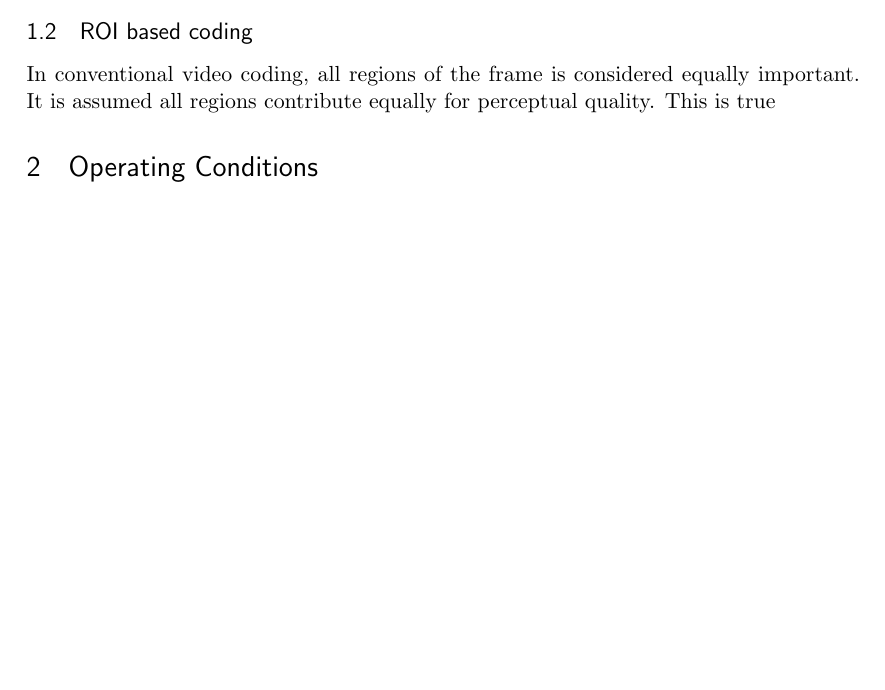
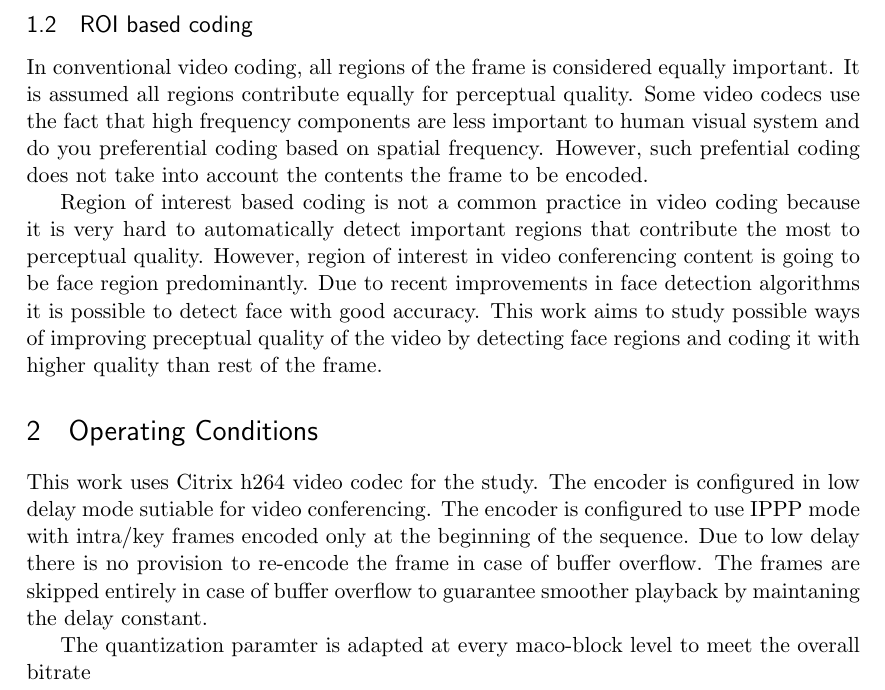
Before and after one commit to ChethanNingaraju/FaceTrackingRateControl, a LaTeX document (FaceTrackingRateControl.tex): part of page 1 of 2 before the commit and part of page 2 of 2 after it, cut so that both start at the same text, the shorter picture padded with empty space. Compiled offline with pdfLaTeX.

Commit message:
change 6-9-2016 home

```diff
--- a/FaceTrackingRateControl.tex
+++ b/FaceTrackingRateControl.tex
@@ -67,8 +67,6 @@
 	In recent years there is increasing demand for high quality video conferencing solutions. To address this growing need there has been constant improvement in  low delay video coding techniques. The need for extremely low end to end delay in video telephony puts additional contraints on video coding which results in compromise of video quality.
 
 	The bitrate control module is responsible for controlling the bit-consumption of the encoder to guarantee smooth playback. Bitrate control module is not codec specific and operates independent of any chosen codec. The main purpose of the bitrate control module is to ensure efficient playback of the encoded video. Figure 1 shows the functionality the bitrate control module. It achieves this by controlling the quantization parameter using during the encoding. The decision of quantization parameter is done considering the input bitrate, framerate, input complexity (spatial and temporal activity), acceptable input delay (a measure of VBV buffer size). The module also takes the feedback from the encoder regularly to make better decision.  During the low delay video encoding, tools like bi-directional  	prediction are disabled.
-  \subsection{ROI based coding}
-	In conventional video coding, all regions of the frame is considered equally important. It is assumed all regions contribute equally for perceptual quality. This is true
 
 \begin{figure}[h]
     \centering
@@ -77,5 +75,15 @@
     \label{fig:Bitrate Control Module Functionality}
 \end{figure}
 
+  \subsection{ROI based coding}
+	In conventional video coding, all regions of the frame is considered equally important. It is assumed all regions contribute equally for perceptual quality. Some video codecs use the fact that high frequency components are less important to human visual system and do you preferential coding based on spatial frequency. However, such prefential coding does not take into account the contents the frame to be encoded.
+
+Region of interest based coding is not a common practice in video coding because it is very hard to automatically detect important regions that contribute the most to perceptual quality. However, region of interest in video conferencing content is going to be face region predominantly. Due to recent improvements in face detection algorithms it is possible to detect face with good accuracy. This work aims to study possible ways of improving preceptual quality of the video by detecting face regions and coding it with higher quality than rest of the frame.
+
 \section{Operating Conditions}
+This work uses Citrix h264 video codec for the study. The encoder is configured in low delay mode sutiable for video conferencing. The encoder is configured to use IPPP mode with intra/key frames encoded only at the beginning of the sequence. Due to low delay there is no provision to re-encode the frame in case of buffer overflow. The frames are skipped entirely in case of buffer overflow to guarantee smoother playback by maintaning the delay constant.
+
+The quantization paramter is adapted at every maco-block level to meet the overall bitrate
+
+
 \end{document}
```
Also changed, not shown: FaceTrackingRateControl.pdf, 3 other files.
